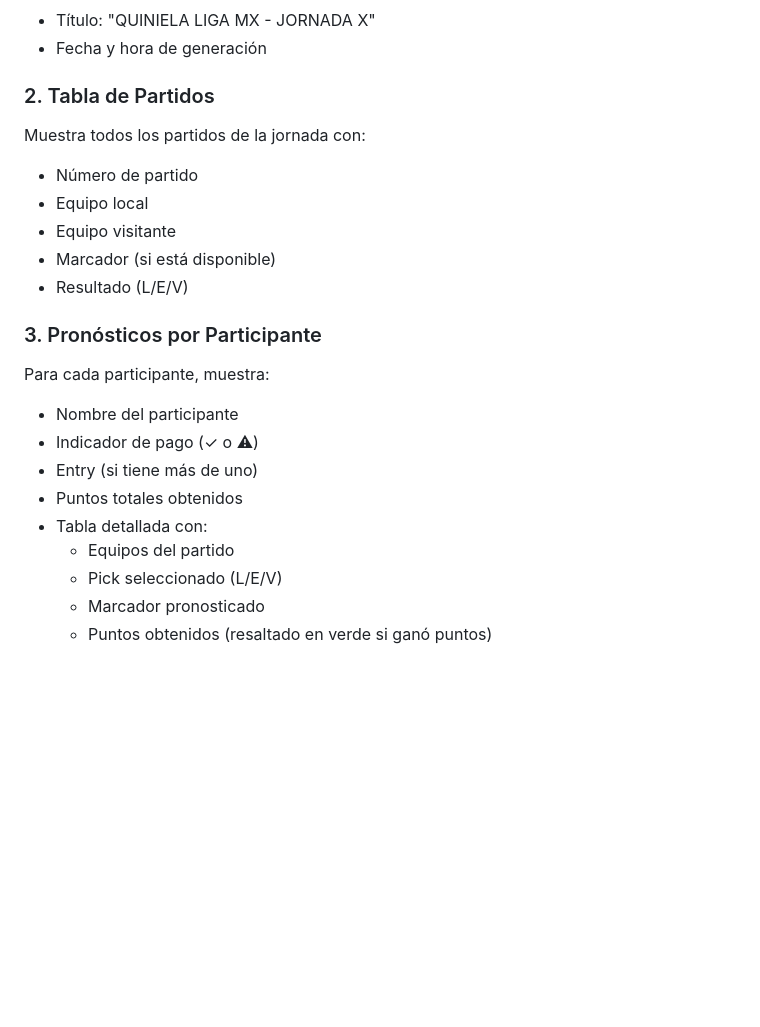
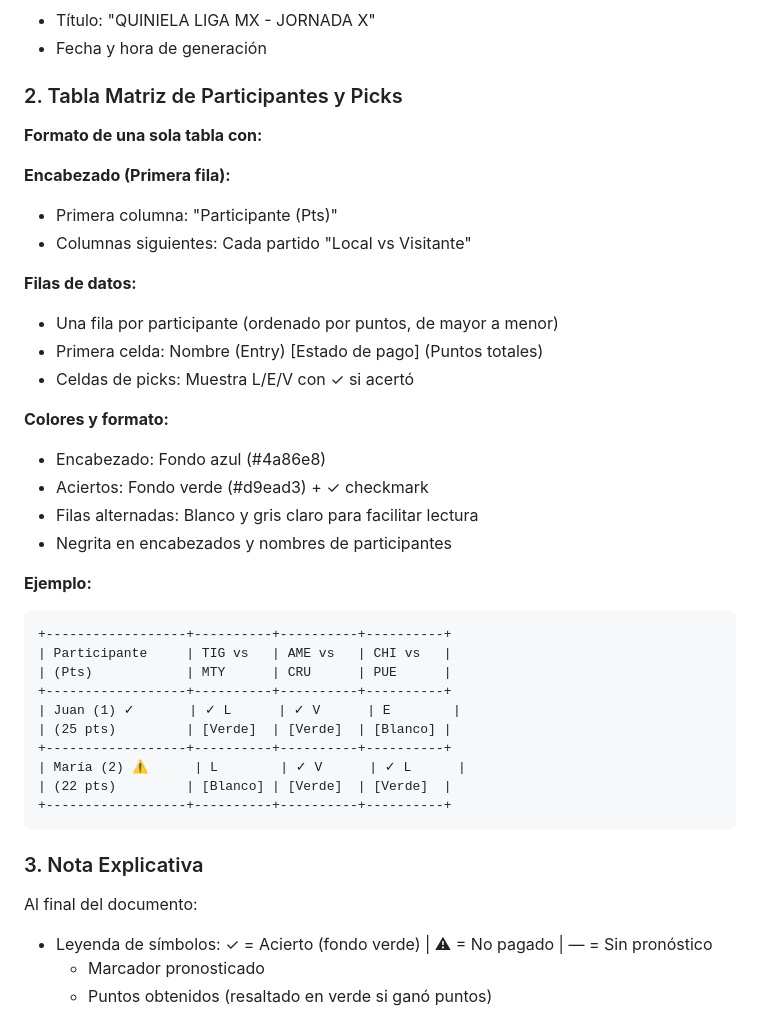
Before and after one commit to Israhm85/Quiniela, a Markdown page: PDF_GENERATION_DOCS.md, the part around one of its changes. Rendered like a GitHub page; blank space fills up the shorter version.

Commit message:
Update PDF documentation to reflect new matrix-style format
Co-authored-by: Israhm85 <250729008+Israhm85@users.noreply.github.com>

````diff
--- a/PDF_GENERATION_DOCS.md
+++ b/PDF_GENERATION_DOCS.md
@@ -61,23 +96,43 @@ Logger.log("PDF generado: " + pdfUrl);
 - Título: "QUINIELA LIGA MX - JORNADA X"
 - Fecha y hora de generación
 
-### 2. Tabla de Partidos
-Muestra todos los partidos de la jornada con:
-- Número de partido
-- Equipo local
-- Equipo visitante
-- Marcador (si está disponible)
-- Resultado (L/E/V)
+### 2. Tabla Matriz de Participantes y Picks
 
-### 3. Pronósticos por Participante
-Para cada participante, muestra:
-- Nombre del participante
-- Indicador de pago (✓ o ⚠)
-- Entry (si tiene más de uno)
-- Puntos totales obtenidos
-- Tabla detallada con:
-  - Equipos del partido
-  - Pick seleccionado (L/E/V)
+**Formato de una sola tabla con:**
+
+**Encabezado (Primera fila):**
+- Primera columna: "Participante (Pts)"
+- Columnas siguientes: Cada partido "Local vs Visitante"
+
+**Filas de datos:**
+- Una fila por participante (ordenado por puntos, de mayor a menor)
+- Primera celda: Nombre (Entry) [Estado de pago] (Puntos totales)
+- Celdas de picks: Muestra L/E/V con ✓ si acertó
+
+**Colores y formato:**
+- Encabezado: Fondo azul (#4a86e8)
+- Aciertos: Fondo verde (#d9ead3) + ✓ checkmark
+- Filas alternadas: Blanco y gris claro para facilitar lectura
+- Negrita en encabezados y nombres de participantes
+
+**Ejemplo:**
+```
++------------------+----------+----------+----------+
+| Participante     | TIG vs   | AME vs   | CHI vs   |
+| (Pts)            | MTY      | CRU      | PUE      |
++------------------+----------+----------+----------+
+| Juan (1) ✓       | ✓ L      | ✓ V      | E        |
+| (25 pts)         | [Verde]  | [Verde]  | [Blanco] |
++------------------+----------+----------+----------+
+| María (2) ⚠      | L        | ✓ V      | ✓ L      |
+| (22 pts)         | [Blanco] | [Verde]  | [Verde]  |
++------------------+----------+----------+----------+
+```
+
+### 3. Nota Explicativa
+
+Al final del documento:
+- Leyenda de símbolos: ✓ = Acierto (fondo verde) | ⚠ = No pagado | — = Sin pronóstico
   - Marcador pronosticado
   - Puntos obtenidos (resaltado en verde si ganó puntos)
 
````
Also changed, not shown: other parts of PDF_GENERATION_DOCS.md (+39 -4 lines).
